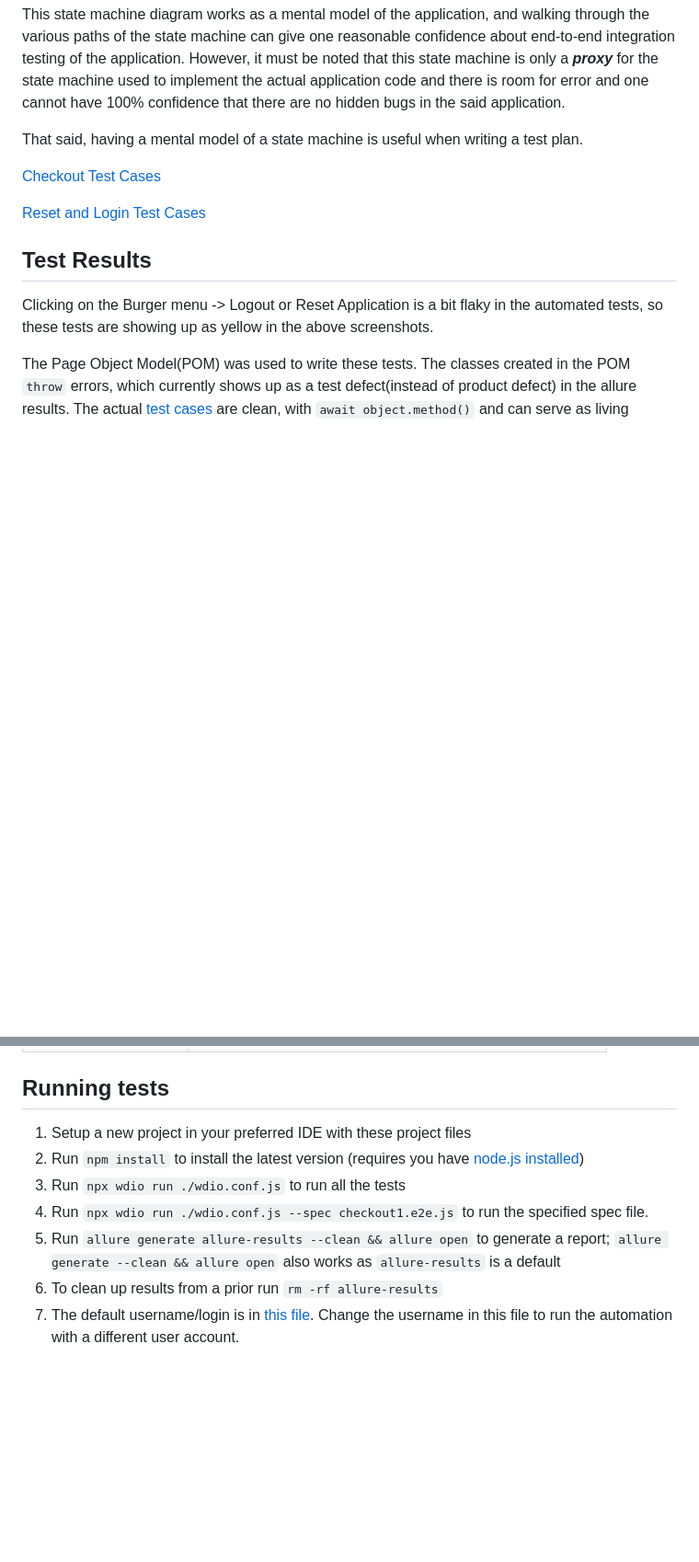
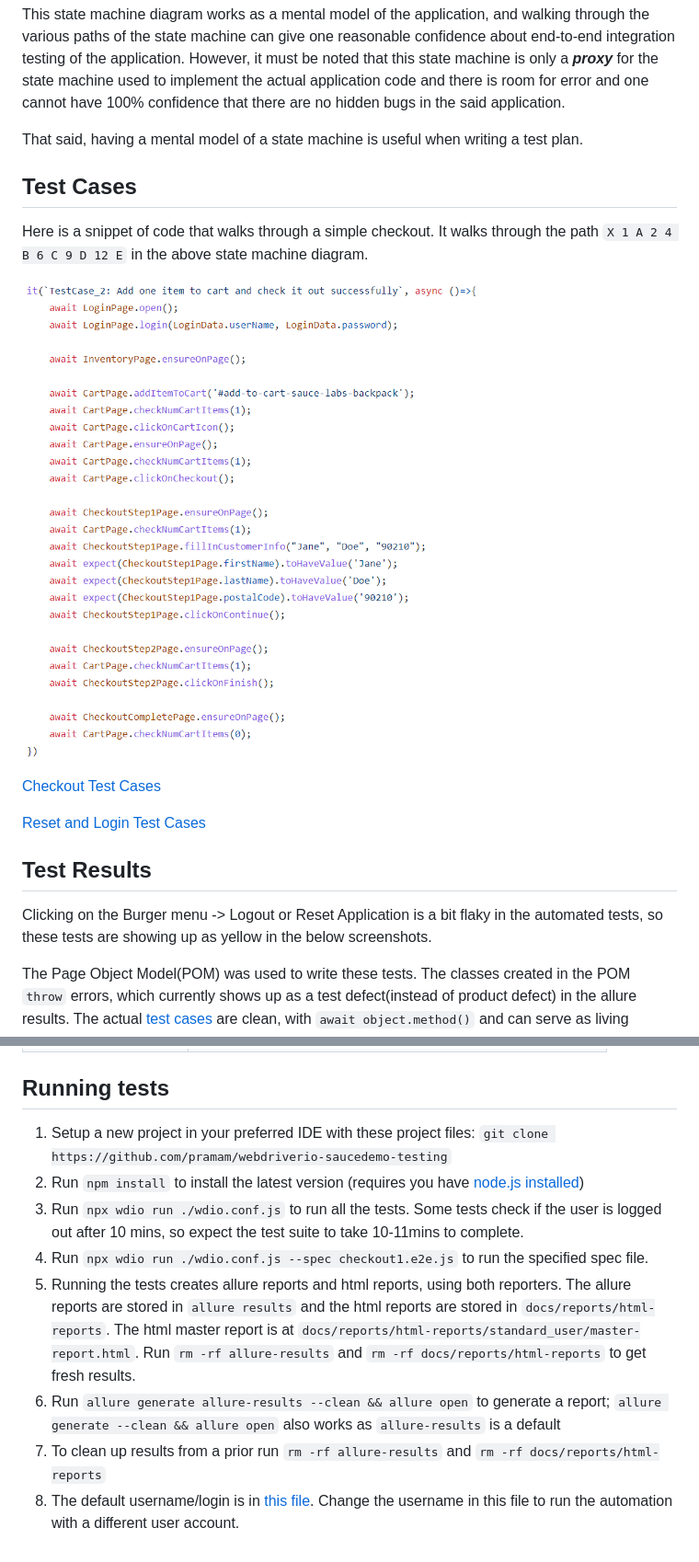
Before and after one commit to pramam/webdriverio-saucedemo-testing, a Markdown page: README.md, 2 parts joined by grey strips. Shown at 92% size. GitHub-like rendering; pictures changed too: docs/images/checkout2.e2e.snapshot.png (added); blank space fills up the shorter version.

Commit message:
Some edits and added an image of code of a checkout with the state machine mental model

```diff
--- a/README.md
+++ b/README.md
@@ -19,13 +19,18 @@ This state machine diagram works as a mental model of the application, and walki
 
 That said, having a mental model of a state machine is useful when writing a test plan.
 
+## Test Cases
+Here is a snippet of code that walks through a simple checkout. It walks through the path `X 1 A 2 4 B 6 C 9 D 12 E` in the above state machine diagram.
+
+![Simple Checkout](./docs/images/checkout2.e2e.snapshot.png)
+
 [Checkout Test Cases](./docs/StateDiagramCheckoutTestCases.md)
 
 [Reset and Login Test Cases](./docs/StateDiagramLoginResetTestCases.md)
 
 ## Test Results
 
-Clicking on the Burger menu -> Logout or Reset Application is a bit flaky in the automated tests, so these tests are showing up as yellow in the above screenshots.
+Clicking on the Burger menu -> Logout or Reset Application is a bit flaky in the automated tests, so these tests are showing up as yellow in the below screenshots.
 
 The Page Object Model(POM) was used to write these tests. The classes created in the POM `throw` errors, which currently shows up as a test defect(instead of product defect) in the allure results. The actual [test cases](/test/specs) are clean, with `await object.method()` and can serve as living documentation for each test.
 
@@ -73,10 +78,11 @@ Here are some reports you can interact with. This was a different run from the a
 
 ## Running tests
 
-1. Setup a new project in your preferred IDE with these project files
+1. Setup a new project in your preferred IDE with these project files: `git clone https://github.com/pramam/webdriverio-saucedemo-testing`
 2. Run `npm install` to install the latest version (requires you have [node.js installed](https://nodejs.org/en/download/))
-3. Run `npx wdio run ./wdio.conf.js` to run all the tests
+3. Run `npx wdio run ./wdio.conf.js` to run all the tests. Some tests check if the user is logged out after 10 mins, so expect the test suite to take 10-11mins to complete.
 4. Run `npx wdio run ./wdio.conf.js --spec checkout1.e2e.js` to run the specified spec file.
-5. Run `allure generate allure-results --clean && allure open` to generate a report; `allure generate --clean && allure open` also works as `allure-results` is a default
-6. To clean up results from a prior run `rm -rf allure-results`
-7. The default username/login is in [this file](./data/logindata.js). Change the username in this file to run the automation with a different user account.
+5. Running the tests creates allure reports and html reports, using both reporters. The allure reports are stored in `allure results` and the html reports are stored in `docs/reports/html-reports`. The html master report is at `docs/reports/html-reports/standard_user/master-report.html`. Run `rm -rf allure-results` and `rm -rf docs/reports/html-reports` to get fresh results.
+6. Run `allure generate allure-results --clean && allure open` to generate a report; `allure generate --clean && allure open` also works as `allure-results` is a default
+7. To clean up results from a prior run `rm -rf allure-results` and `rm -rf docs/reports/html-reports`
+8. The default username/login is in [this file](./data/logindata.js). Change the username in this file to run the automation with a different user account.
```
Also changed, not shown: 1 other file.
